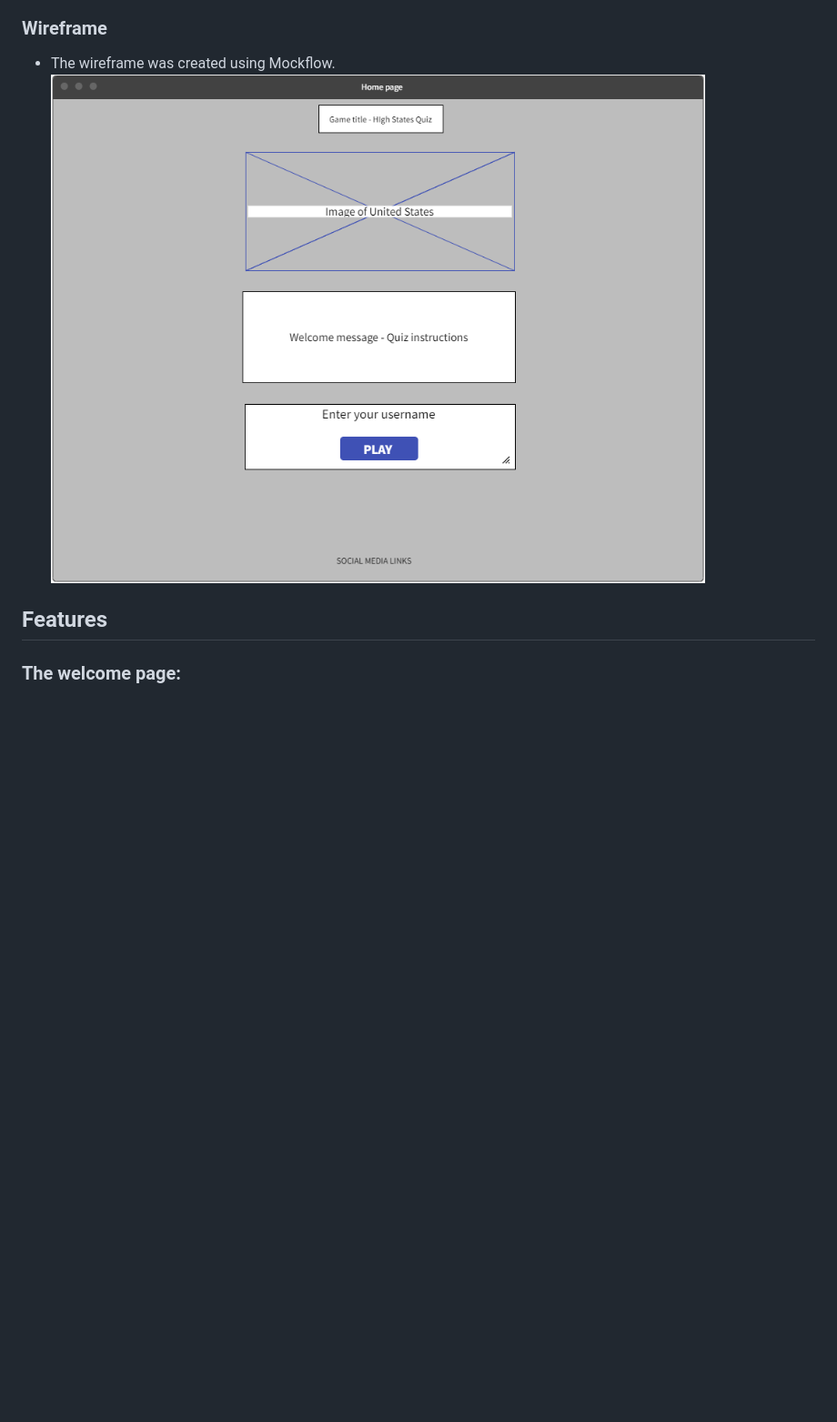
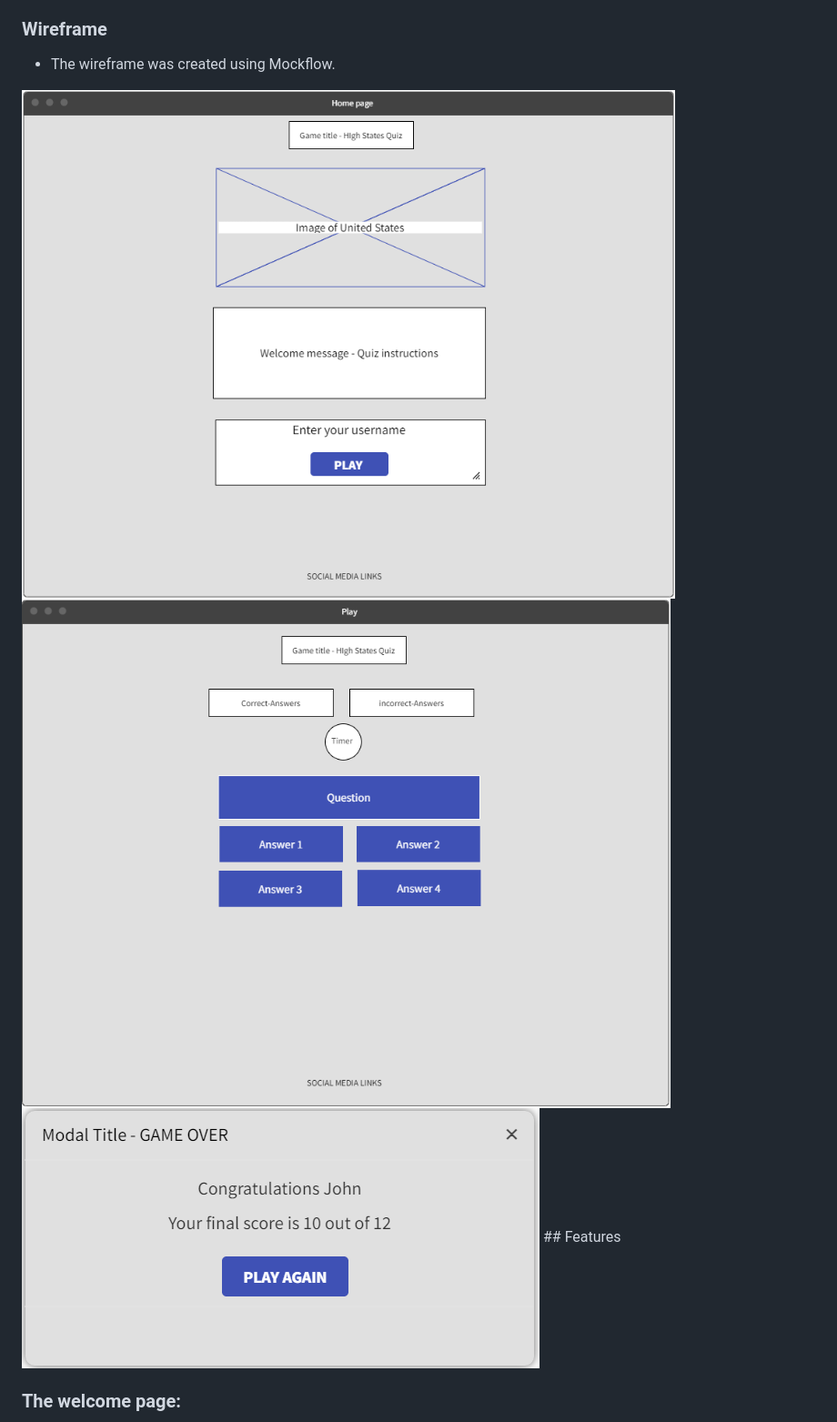
Before and after one commit to eric-blake/High-States-Quiz, a Markdown page: README.md, the part around the change. Shown: that part at 91% size. Drawn GitHub-style; pictures changed too: assets/documentation/high-states-quiz-wireframe-game-over.PNG (added), assets/documentation/high-states-quiz-wireframe-home-page.PNG, assets/documentation/high-states-quiz-wireframe-quiz-page.PNG (added); blank space fills up the shorter version.

Commit message:
Update features section in README file

```diff
--- a/README.md
+++ b/README.md
@@ -22,9 +22,9 @@ The high states game is a quiz based game that tests the users knowledge of the
 
 ### Wireframe
 * The wireframe was created using Mockflow.
-  <img src="assets/documentation/high-states-quiz-wireframe-home-page.PNG" alt="Screenshot of Wireframe home page">
-
-
+ <img src="assets/documentation/high-states-quiz-wireframe-home-page.PNG" alt="Screenshot of Wireframe home page">
+ <img src="assets/documentation/high-states-quiz-wireframe-quiz-page.PNG" alt="Screenshot of Wireframe quiz page">
+ <img src="assets/documentation/high-states-quiz-wireframe-game-over.PNG" alt="Screenshot of Wireframe game over modal">
 ## Features
 
 ### The welcome page:
```
Also changed, not shown: assets/documentation/high-states-quiz-welcome.PNG, 1 other file.
